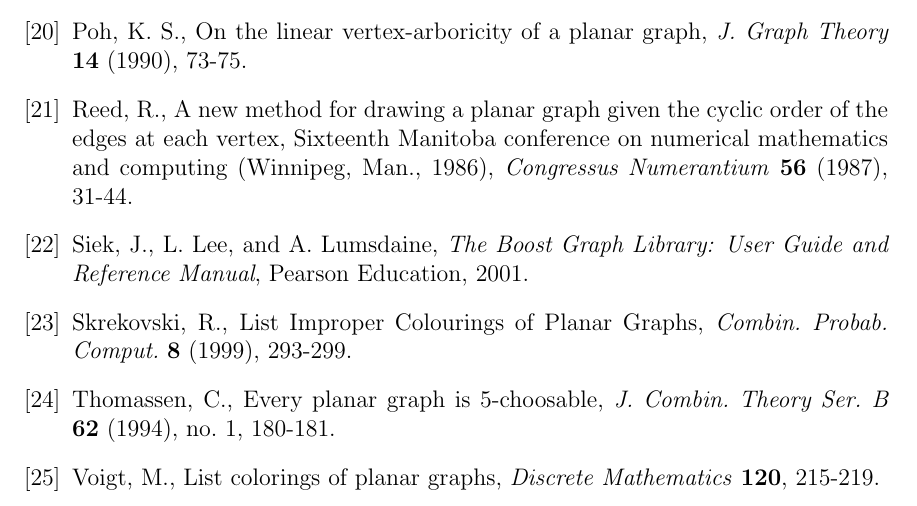
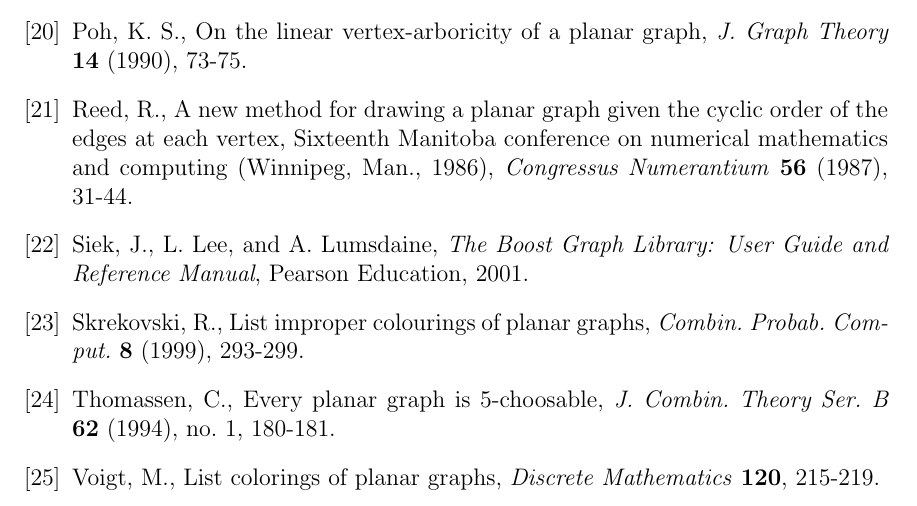
Before and after one commit to permutationlock/path_coloring_bgl, a LaTeX document (doc/writeup/final_paper.tex): part of page 34 of 35, cut so that both start at the same text. Compiled offline with pdfLaTeX.

Commit message:
Another minor bibliography fix.

```diff
--- a/doc/writeup/final_paper.tex
+++ b/doc/writeup/final_paper.tex
@@ -2441,7 +2441,7 @@ a linear time algorithm.
 	Siek, J., L. Lee, and A. Lumsdaine, \textit{The Boost Graph Library: User
 	Guide and Reference Manual}, Pearson Education, 2001.
 \bibitem{skrekovski}
-	Skrekovski, R., List Improper Colourings of Planar Graphs,
+	Skrekovski, R., List improper colourings of planar graphs,
 	\textit{Combin. Probab. Comput.} \textbf{8} (1999), 293-299.
 \bibitem{thomassen}
 	Thomassen, C., Every planar graph is $5$-choosable,
```
Also changed, not shown: doc/writeup/final_paper.pdf.
